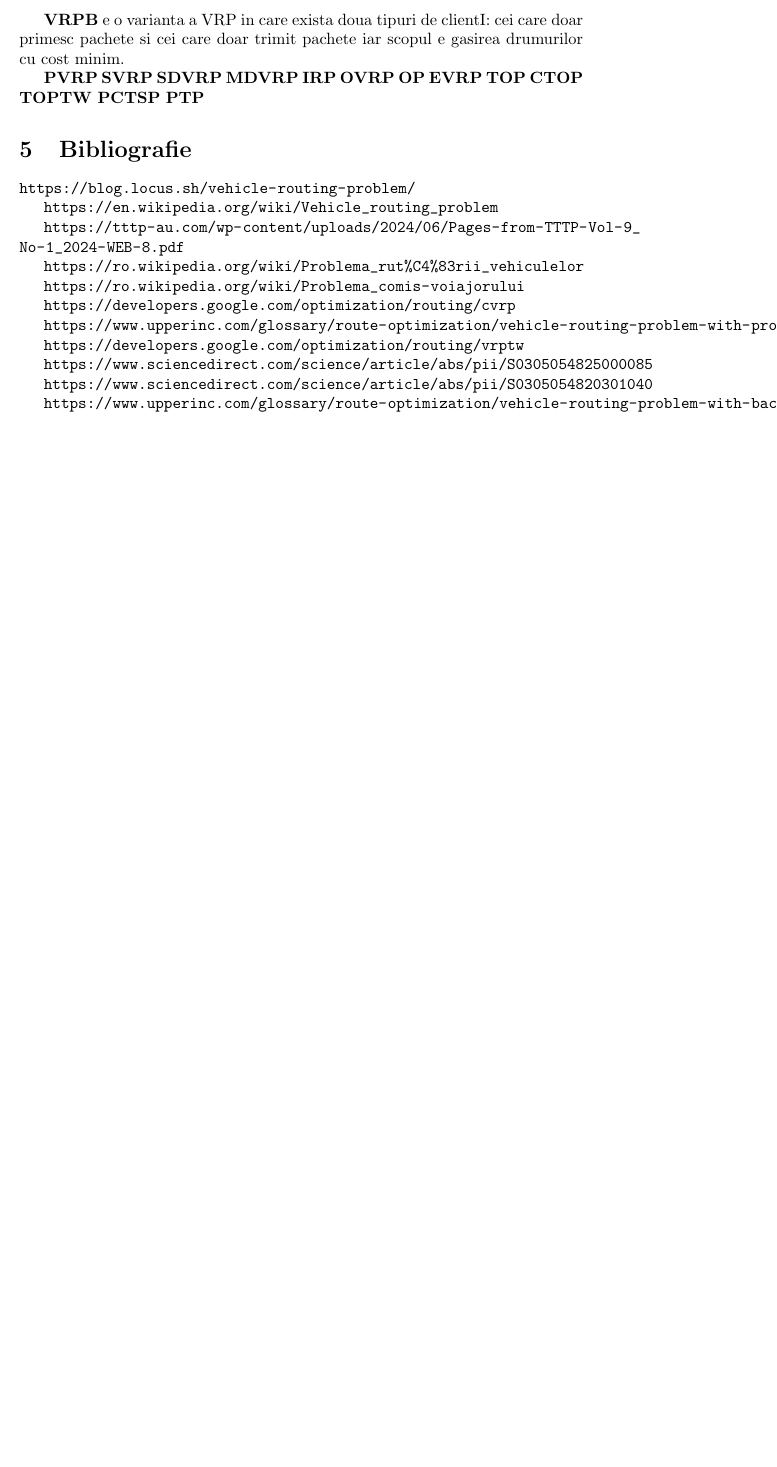
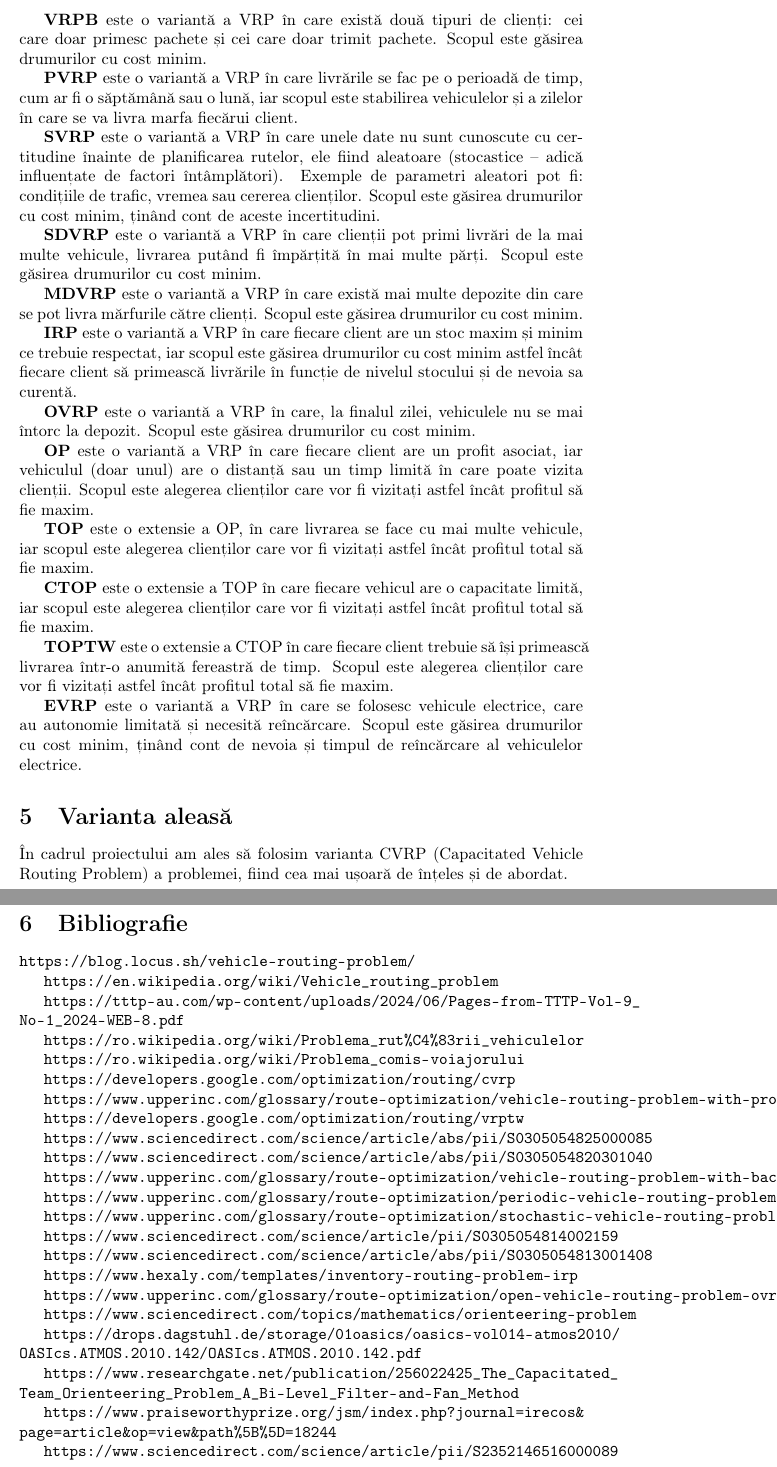
Before and after one commit to Szigeti-Emma-Anita/Vehicle-Routing-Problem---VRP, a LaTeX document (main.tex): part of page 3 of 3 before the commit and two parts of pages 3 and 4 of 4 after it, the two joined at a grey line, cut at the place of the change, the shorter picture padded with empty space. Compiled offline with pdfLaTeX.

Commit message:
Add files via upload

```diff
--- a/main.tex
+++ b/main.tex
@@ -1,9 +1,11 @@
 \documentclass{article}
+\usepackage[utf8]{inputenc}
+\usepackage[T1]{fontenc}
 \usepackage{url}
 
 \title{Vehicle Routing Problem - VRP}
 \author{Emma Szigeti}
-\date{October 2025}
+\date{Octombrie 2025}
 
 \begin{document}
 
@@ -65,19 +65,31 @@ Exista mai multe variatii de VRP, printre care:
 
-\textbf{VRPB} e o varianta a VRP in care exista doua tipuri de clientI: cei care doar primesc pachete si cei care doar trimit pachete iar scopul e gasirea drumurilor  cu cost minim.
+\textbf{VRPB} este o variantă a VRP în care există două tipuri de clienți: cei care doar primesc pachete și cei care doar trimit pachete. Scopul este găsirea drumurilor cu cost minim.
 
-\textbf{PVRP}
-\textbf{SVRP}
-\textbf{SDVRP}
-\textbf{MDVRP}
-\textbf{IRP}
-\textbf{OVRP}
-\textbf{OP}
-\textbf{EVRP}
-\textbf{TOP}
-\textbf{CTOP}
-\textbf{TOPTW}
-\textbf{PCTSP}
-\textbf{PTP}
+\textbf{PVRP} este o variantă a VRP în care livrările se fac pe o perioadă de timp, cum ar fi o săptămână sau o lună, iar scopul este stabilirea vehiculelor și a zilelor în care se va livra marfa fiecărui client.
+
+\textbf{SVRP} este o variantă a VRP în care unele date nu sunt cunoscute cu certitudine înainte de planificarea rutelor, ele fiind aleatoare (stocastice – adică influențate de factori întâmplători). Exemple de parametri aleatori pot fi: condițiile de trafic, vremea sau cererea clienților. Scopul este găsirea drumurilor cu cost minim, ținând cont de aceste incertitudini.
+
+\textbf{SDVRP} este o variantă a VRP în care clienții pot primi livrări de la mai multe vehicule, livrarea putând fi împărțită în mai multe părți. Scopul este găsirea drumurilor cu cost minim.
+
+\textbf{MDVRP} este o variantă a VRP în care există mai multe depozite din care se pot livra mărfurile către clienți. Scopul este găsirea drumurilor cu cost minim.
+
+\textbf{IRP} este o variantă a VRP în care fiecare client are un stoc maxim și minim ce trebuie respectat, iar scopul este găsirea drumurilor cu cost minim astfel încât fiecare client să primească livrările în funcție de nivelul stocului și de nevoia sa curentă.
+
+\textbf{OVRP} este o variantă a VRP în care, la finalul zilei, vehiculele nu se mai întorc la depozit. Scopul este găsirea drumurilor cu cost minim.
+
+\textbf{OP} este o variantă a VRP în care fiecare client are un profit asociat, iar vehiculul (doar unul) are o distanță sau un timp limită în care poate vizita clienții. Scopul este alegerea clienților care vor fi vizitați astfel încât profitul să fie maxim.
+
+\textbf{TOP} este o extensie a OP, în care livrarea se face cu mai multe vehicule, iar scopul este alegerea clienților care vor fi vizitați astfel încât profitul total să fie maxim.
+
+\textbf{CTOP} este o extensie a TOP în care fiecare vehicul are o capacitate limită, iar scopul este alegerea clienților care vor fi vizitați astfel încât profitul total să fie maxim.
+
+\textbf{TOPTW} este o extensie a CTOP în care fiecare client trebuie să își primească livrarea într-o anumită fereastră de timp. Scopul este alegerea clienților care vor fi vizitați astfel încât profitul total să fie maxim.
+
+\textbf{EVRP} este o variantă a VRP în care se folosesc vehicule electrice, care au autonomie limitată și necesită reîncărcare. Scopul este găsirea drumurilor cu cost minim, ținând cont de nevoia și timpul de reîncărcare al vehiculelor electrice.
+
+\section{Varianta aleasă}
+
+În cadrul proiectului am ales să folosim varianta CVRP (Capacitated Vehicle Routing Problem) a problemei, fiind cea mai ușoară de înțeles și de abordat.
 
 \section{Bibliografie}
 \url{https://blog.locus.sh/vehicle-routing-problem/}
@@ -102,5 +114,26 @@ Exista mai multe variatii de VRP, printre care:
 
 \url{https://www.upperinc.com/glossary/route-optimization/vehicle-routing-problem-with-backhauls-vrpb/}
 
+\url{https://www.upperinc.com/glossary/route-optimization/periodic-vehicle-routing-problem-pvrp/}
+
+\url{https://www.upperinc.com/glossary/route-optimization/stochastic-vehicle-routing-problem-svrp/}
+
+\url{https://www.sciencedirect.com/science/article/pii/S0305054814002159}
+
+\url{https://www.sciencedirect.com/science/article/abs/pii/S0305054813001408}
+
+\url{https://www.hexaly.com/templates/inventory-routing-problem-irp}
+
+\url{https://www.upperinc.com/glossary/route-optimization/open-vehicle-routing-problem-ovrp/}
+
+\url{https://www.sciencedirect.com/topics/mathematics/orienteering-problem}
+
+\url{https://drops.dagstuhl.de/storage/01oasics/oasics-vol014-atmos2010/OASIcs.ATMOS.2010.142/OASIcs.ATMOS.2010.142.pdf}
+
+\url{https://www.researchgate.net/publication/256022425_The_Capacitated_Team_Orienteering_Problem_A_Bi-Level_Filter-and-Fan_Method}
+
+\url{https://www.praiseworthyprize.org/jsm/index.php?journal=irecos&page=article&op=view&path%5B%5D=18244}
+
+\url{https://www.sciencedirect.com/science/article/pii/S2352146516000089}
 
 \end{document}
```
Also changed, not shown: Vehicle_Routing_Problem___VRP.pdf, main.tex (64 more changed lines).
